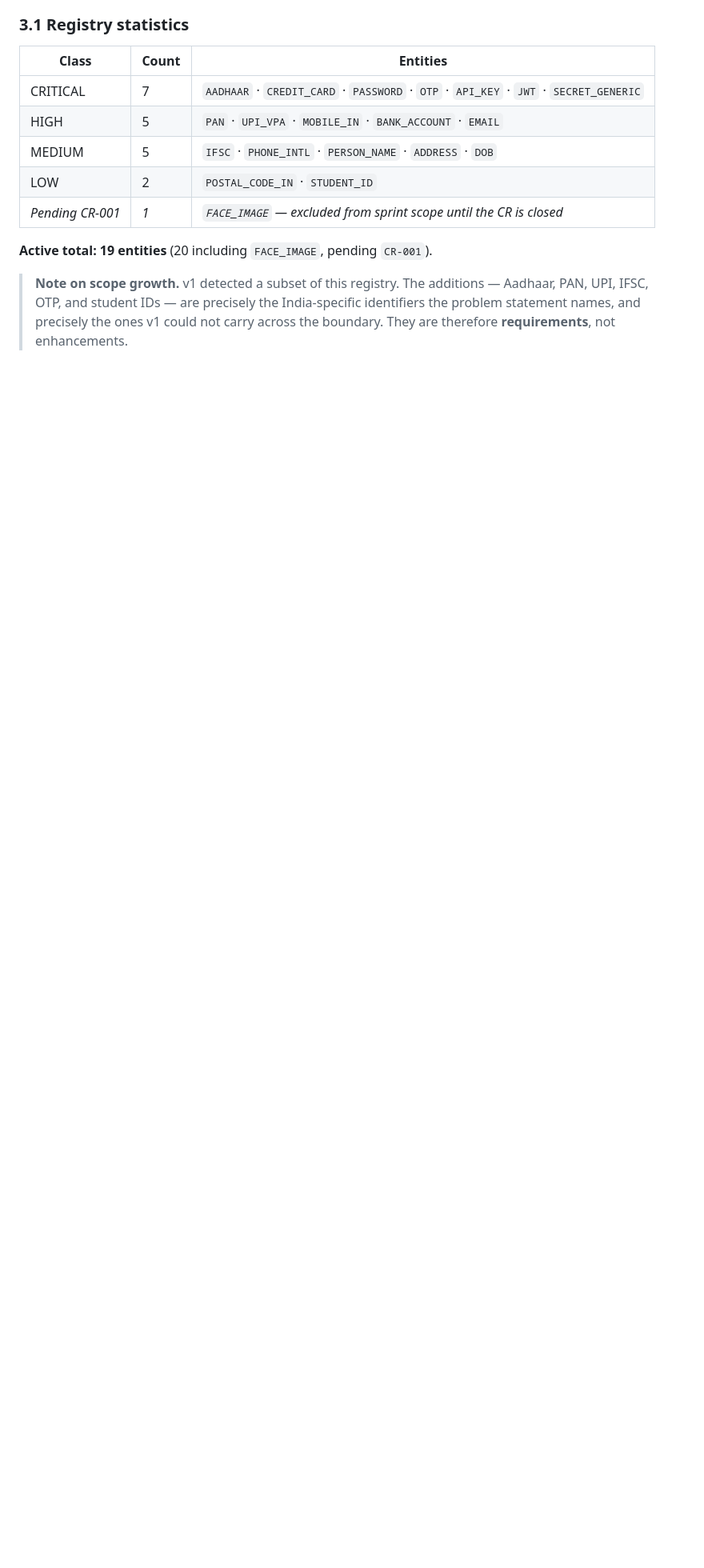
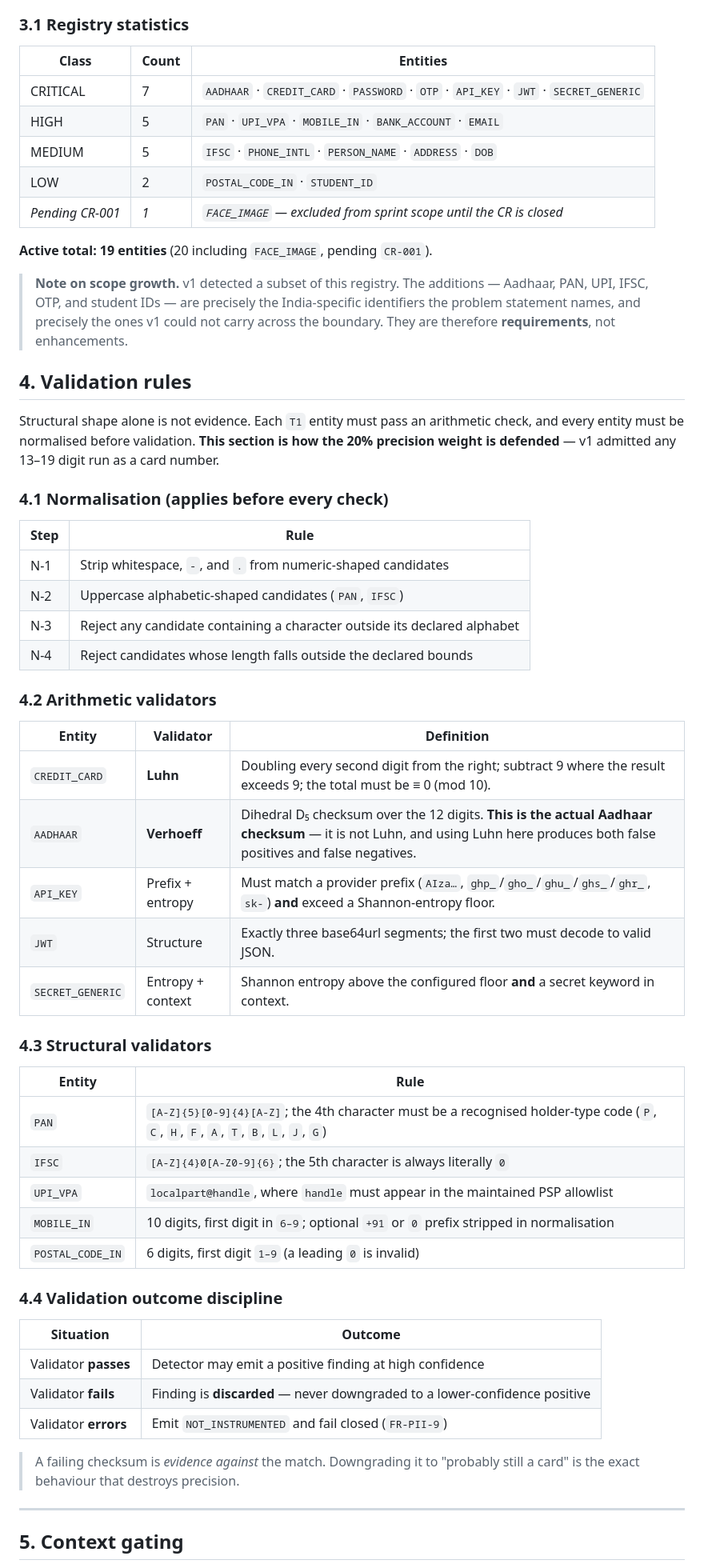
Before and after one commit to Uppala-mahesh/sih26171, a Markdown page: docs/01-requirements/REQ-DATA-001-sensitive-data-catalogue.md, the part around one of its changes. Shown at 80% size. GitHub-like rendering; blank space fills up the shorter version.

```diff
--- a/docs/01-requirements/REQ-DATA-001-sensitive-data-catalogue.md
+++ b/docs/01-requirements/REQ-DATA-001-sensitive-data-catalogue.md
@@ -130,4 +130,53 @@ substituted into sanitized output.
 > statement names, and precisely the ones v1 could not carry across the boundary. They are
 > therefore **requirements**, not enhancements.
 
-<!-- APPEND-POINT -->
+## 4. Validation rules
+
+Structural shape alone is not evidence. Each `T1` entity must pass an arithmetic check, and every
+entity must be normalised before validation. **This section is how the 20% precision weight is
+defended** — v1 admitted any 13–19 digit run as a card number.
+
+### 4.1 Normalisation (applies before every check)
+
+| Step | Rule |
+|---|---|
+| N-1 | Strip whitespace, `-`, and `.` from numeric-shaped candidates |
+| N-2 | Uppercase alphabetic-shaped candidates (`PAN`, `IFSC`) |
+| N-3 | Reject any candidate containing a character outside its declared alphabet |
+| N-4 | Reject candidates whose length falls outside the declared bounds |
+
+### 4.2 Arithmetic validators
+
+| Entity | Validator | Definition |
+|---|---|---|
+| `CREDIT_CARD` | **Luhn** | Doubling every second digit from the right; subtract 9 where the result exceeds 9; the total must be ≡ 0 (mod 10). |
+| `AADHAAR` | **Verhoeff** | Dihedral D₅ checksum over the 12 digits. **This is the actual Aadhaar checksum** — it is not Luhn, and using Luhn here produces both false positives and false negatives. |
+| `API_KEY` | Prefix + entropy | Must match a provider prefix (`AIza…`, `ghp_`/`gho_`/`ghu_`/`ghs_`/`ghr_`, `sk-`) **and** exceed a Shannon-entropy floor. |
+| `JWT` | Structure | Exactly three base64url segments; the first two must decode to valid JSON. |
+| `SECRET_GENERIC` | Entropy + context | Shannon entropy above the configured floor **and** a secret keyword in context. |
+
+### 4.3 Structural validators
+
+| Entity | Rule |
+|---|---|
+| `PAN` | `[A-Z]{5}[0-9]{4}[A-Z]`; the 4th character must be a recognised holder-type code (`P`, `C`, `H`, `F`, `A`, `T`, `B`, `L`, `J`, `G`) |
+| `IFSC` | `[A-Z]{4}0[A-Z0-9]{6}`; the 5th character is always literally `0` |
+| `UPI_VPA` | `localpart@handle`, where `handle` must appear in the maintained PSP allowlist |
+| `MOBILE_IN` | 10 digits, first digit in `6–9`; optional `+91` or `0` prefix stripped in normalisation |
+| `POSTAL_CODE_IN` | 6 digits, first digit `1–9` (a leading `0` is invalid) |
+
+### 4.4 Validation outcome discipline
+
+| Situation | Outcome |
+|---|---|
+| Validator **passes** | Detector may emit a positive finding at high confidence |
+| Validator **fails** | Finding is **discarded** — never downgraded to a lower-confidence positive |
+| Validator **errors** | Emit `NOT_INSTRUMENTED` and fail closed (`FR-PII-9`) |
+
+> A failing checksum is *evidence against* the match. Downgrading it to "probably still a card"
+> is the exact behaviour that destroys precision.
+
+---
+
+## 5. Context gating
+
```
Also changed, not shown: other parts of docs/01-requirements/REQ-DATA-001-sensitive-data-catalogue.md (+64 -1 lines).
